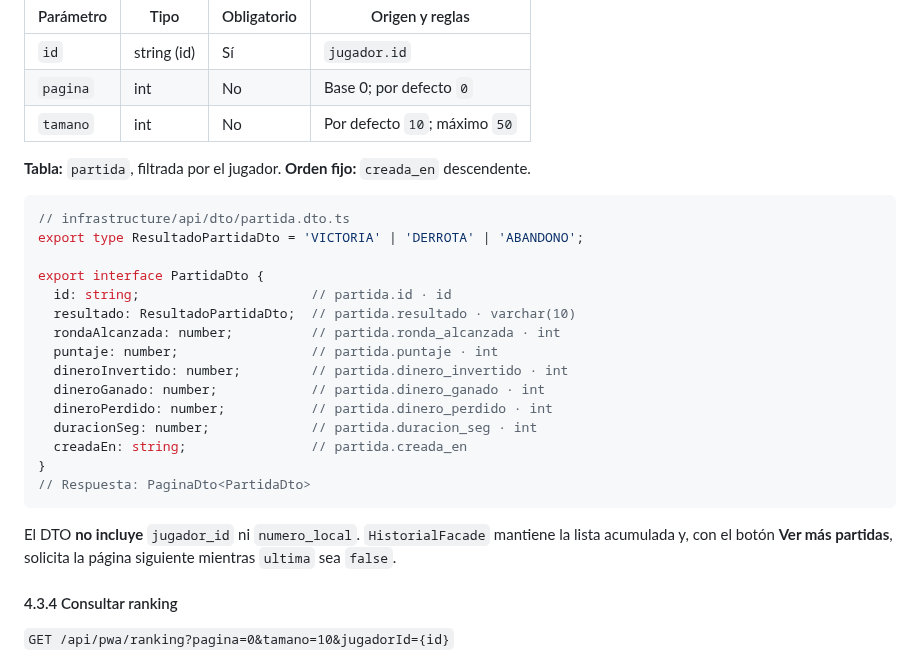
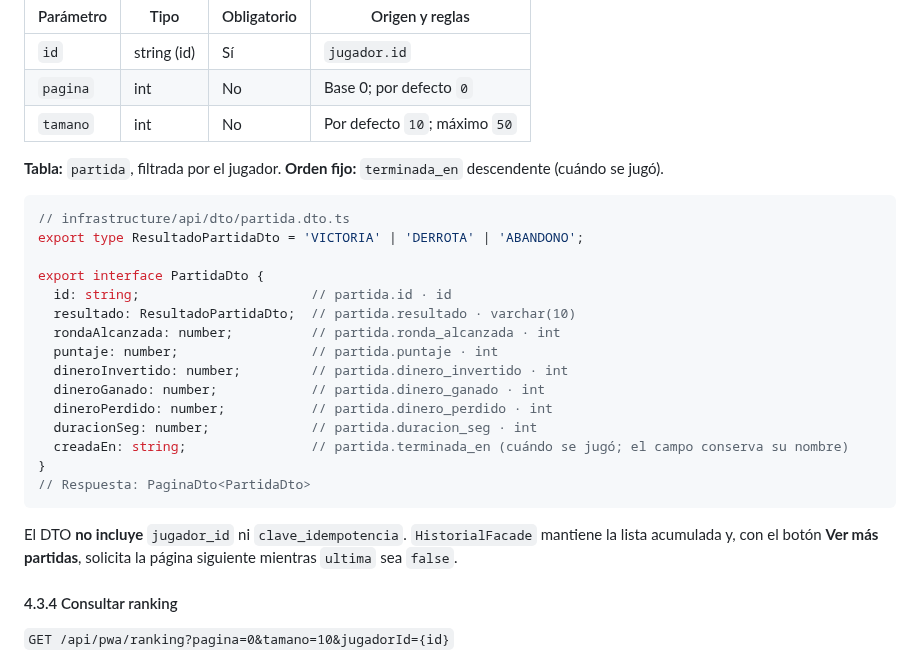
Before and after one commit to Anuma-Games/fat-fish-pwa, a Markdown page: README.md, the part around one of its changes. Drawn GitHub-style.

````diff
--- a/README.md
+++ b/README.md
@@ -364,7 +364,7 @@ Devuelve las partidas del jugador, de la más reciente a la más antigua, en pá
 | `pagina` | int | No | Base 0; por defecto `0` |
 | `tamano` | int | No | Por defecto `10`; máximo `50` |
 
-**Tabla:** `partida`, filtrada por el jugador. **Orden fijo:** `creada_en` descendente.
+**Tabla:** `partida`, filtrada por el jugador. **Orden fijo:** `terminada_en` descendente (cuándo se jugó).
 
 ```ts
 // infrastructure/api/dto/partida.dto.ts
@@ -379,12 +379,12 @@ export interface PartidaDto {
   dineroGanado: number;            // partida.dinero_ganado · int
   dineroPerdido: number;           // partida.dinero_perdido · int
   duracionSeg: number;             // partida.duracion_seg · int
-  creadaEn: string;                // partida.creada_en
+  creadaEn: string;                // partida.terminada_en (cuándo se jugó; el campo conserva su nombre)
 }
 // Respuesta: PaginaDto<PartidaDto>
 ```
 
-El DTO **no incluye** `jugador_id` ni `numero_local`. `HistorialFacade` mantiene la lista acumulada y, con el botón **Ver más partidas**, solicita la página siguiente mientras `ultima` sea `false`.
+El DTO **no incluye** `jugador_id` ni `clave_idempotencia`. `HistorialFacade` mantiene la lista acumulada y, con el botón **Ver más partidas**, solicita la página siguiente mientras `ultima` sea `false`.
 
 #### 4.3.4 Consultar ranking
 
````
Also changed, not shown: other parts of README.md (+4 -4 lines), docs/laboratorio-pruebas/README.md (+1 -2 lines), docs/diagramas/modelo-datos.png, 3 other files.
